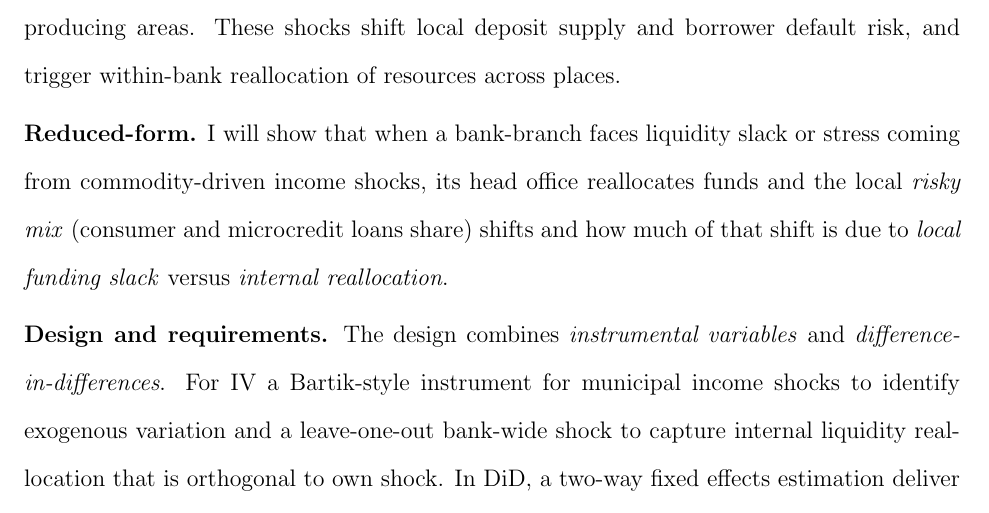
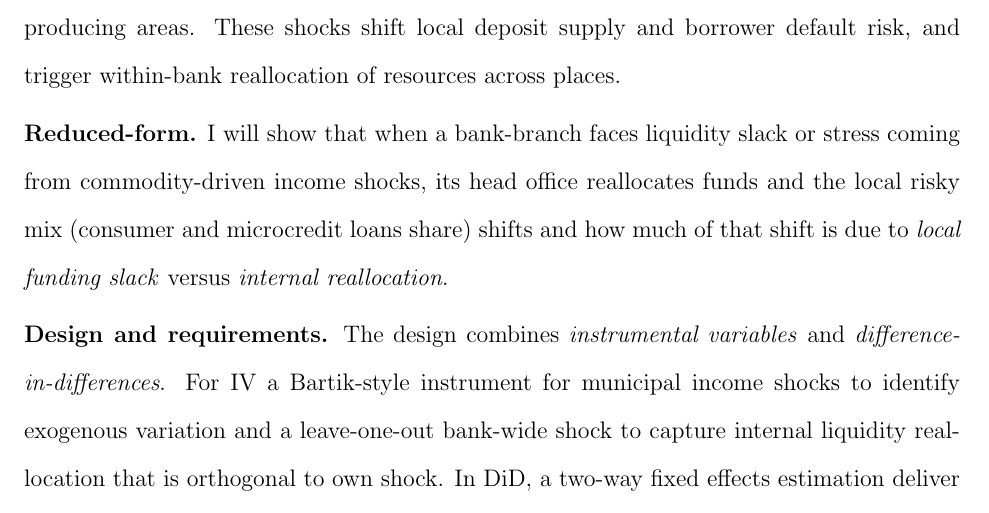
Before and after one commit to ssaninre22/Sanin-ECON603, a LaTeX document (Proposal1/Sanin_Proposal_I.tex): part of page 2 of 2, cut so that both start at the same text. Compiled offline with pdfLaTeX.

Commit message:
Final update

```diff
--- a/Proposal1/Sanin_Proposal_I.tex
+++ b/Proposal1/Sanin_Proposal_I.tex
@@ -37,9 +37,9 @@
 
 \noindent \textbf{Economic environment.} Banks choose quantities, prices, and loan composition under liquidity (deposits) constraints;  while households and firms in municipalities demand credit and supply deposits. Exogenous commodity price movements generate income shocks in producing areas. These shocks shift local deposit supply and borrower default risk, and trigger within-bank reallocation of resources across places.
 
-\noindent \textbf{Reduced-form.} I will show that when a bank-branch faces liquidity slack or stress coming from commodity-driven income shocks, its head office reallocates funds and the local \textit{risky mix} (consumer and microcredit loans share) shifts and how much of that shift is due to \textit{local funding slack} versus \textit{internal reallocation}.
+\noindent \textbf{Reduced-form.} I will show that when a bank-branch faces liquidity slack or stress coming from commodity-driven income shocks, its head office reallocates funds and the local risky mix (consumer and microcredit loans share) shifts and how much of that shift is due to \textit{local funding slack} versus \textit{internal reallocation}.
 
-\noindent \textbf{Design and requirements.} The design combines \emph{instrumental variables} and \emph{difference-in-differences}. For IV a Bartik-style instrument for municipal income shocks to identify exogenous variation and a leave-one-out bank-wide shock to capture internal liquidity reallocation that is orthogonal to own shock. In DiD, a two-way fixed effects estimation deliver within-municipality and within-bank comparisons.
+\noindent \textbf{Design and requirements.} The design combines \textit{instrumental variables} and \textit{difference-in-differences}. For IV a Bartik-style instrument for municipal income shocks to identify exogenous variation and a leave-one-out bank-wide shock to capture internal liquidity reallocation that is orthogonal to own shock. In DiD, a two-way fixed effects estimation deliver within-municipality and within-bank comparisons.
 
 \noindent \textbf{Assumptions and simplifications.} I assume that global prices are exogenous, pre-period weights (exposure, funding reliance) are stable shifters. To start conservatively I could focus on one commodity (i.e., oil) and begin with the contemporaneous composition result, then add dynamics and hazards.
 
```
